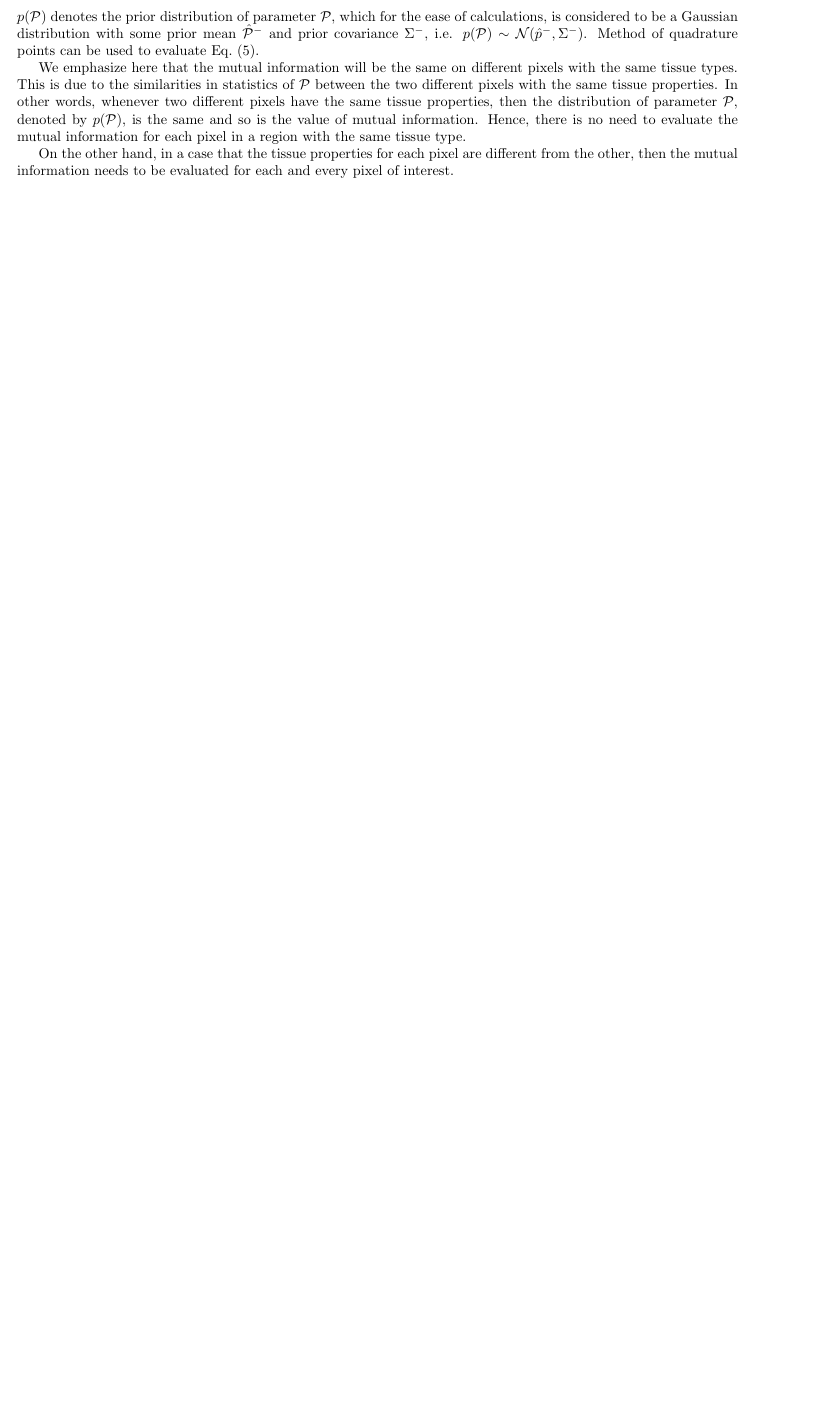
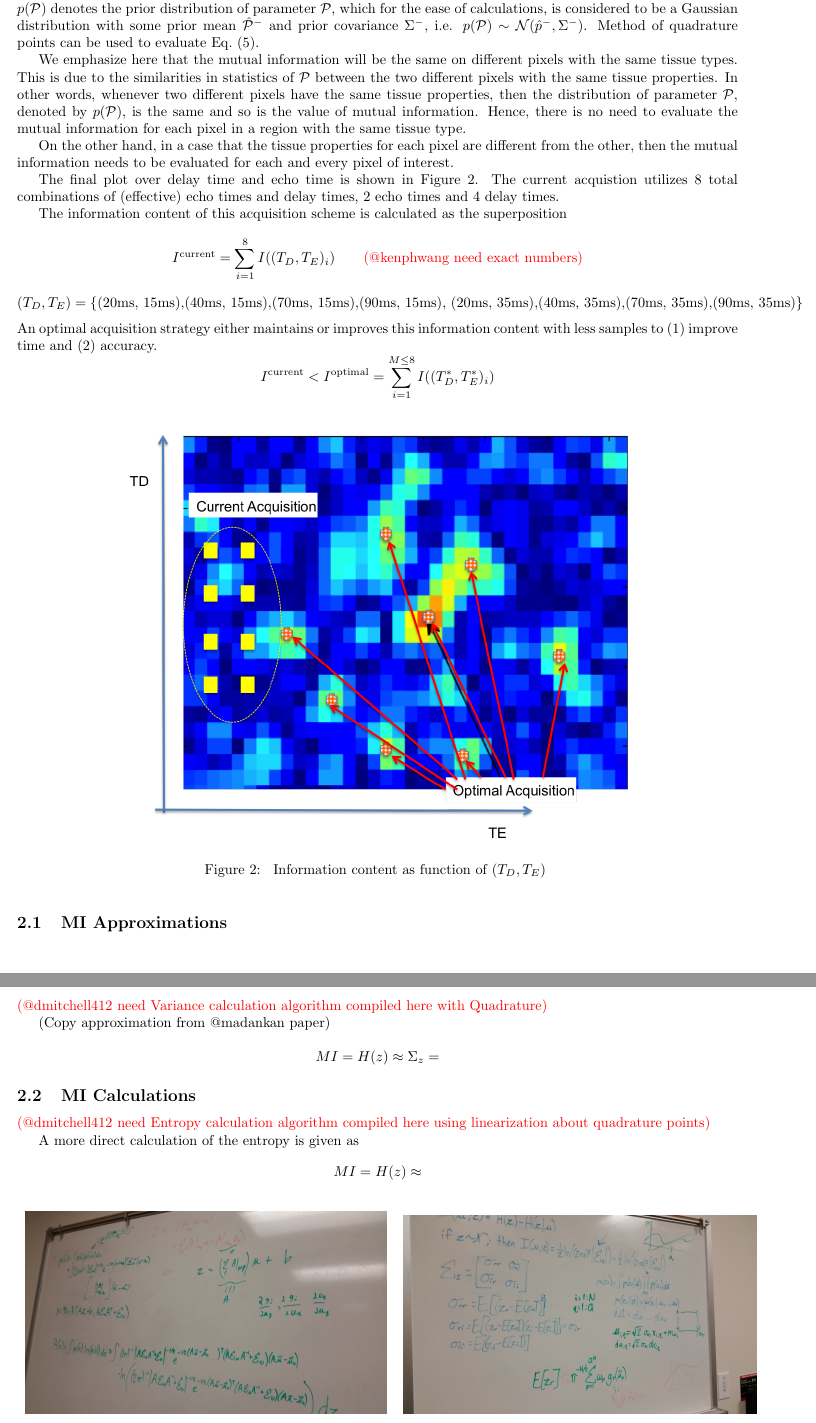
Before and after one commit to ImageGuidedTherapyLab/SyntheticMR, a LaTeX document (MathematicalFormalism.tex): part of page 3 of 8 before the commit and two parts of pages 3 and 4 of 10 after it, the two joined at a grey line, cut so that both start at the same text, the shorter picture padded with empty space. Compiled offline with pdfLaTeX.

Commit message:
WIP: @dmitchell412 need quadrature/entropy writeup

```diff
--- a/MathematicalFormalism.tex
+++ b/MathematicalFormalism.tex
@@ -198,8 +206,73 @@ We emphasize here that the mutual information will be the same on different pixe
 
 On the other hand, in a case that the tissue properties for each pixel are different from the other, then the mutual information needs to be evaluated for each and every pixel of interest.
 
+The final plot over delay time and echo time is shown in Figure~\ref{fig:MIMapTDTE}.
+The current acquistion utilizes 8 total combinations of (effective) echo times
+and delay times, 2 echo times and 4 delay times.
+
+The information content of this acquisition scheme is calculated as the superposition
+\[
+ I^\text{current} = \sum_{i=1}^8 I((T_D, T_E)_i)
+\qquad \text{\color{red}(@kenphwang need exact numbers)}
+\]
+\[
+   \left(T_D, T_E\right) =
+   \left\{
+   \text{(20ms, 15ms),(40ms, 15ms),(70ms, 15ms),(90ms, 15ms),
+         (20ms, 35ms),(40ms, 35ms),(70ms, 35ms),(90ms, 35ms)}
+   \right\}
+\]
+An optimal acquisition strategy either maintains or improves this information content with
+less samples to (1) improve time and (2) accuracy.
+\[
+  I^\text{current} < I^\text{optimal} = \sum_{i=1}^{M \leq 8} I((T^*_D, T^*_E)_i)
+\]
+
+\begin{figure}[h]
+\centering
+\includegraphics[width=.7\textwidth]{\picdir/MIMapTDTE.png}
+\caption{
+Information content as function of $(T_D, T_E)$
+}\label{fig:MIMapTDTE}
+\end{figure}
 
 %%%%%%%%%%%%%%%%%%%%%%%%%%%%%%%%%%%%%%%%%%%%%%%%%%%%%%%%%%%%%%%%
+\subsection{MI Approximations}
+%%%%%%%%%%%%%%%%%%%%%%%%%%%%%%%%%%%%%%%%%%%%%%%%%%%%%%%%%%%%%%%%
+
+{\color{red}(@dmitchell412 need Variance calculation algorithm compiled here with Quadrature)}
+
+(Copy approximation from @madankan paper)
+
+\[
+ MI = H(z) \approx \Sigma_z =
+\]
+
+
+%%%%%%%%%%%%%%%%%%%%%%%%%%%%%%%%%%%%%%%%%%%%%%%%%%%%%%%%%%%%%%%%
+\subsection{MI Calculations}
+%%%%%%%%%%%%%%%%%%%%%%%%%%%%%%%%%%%%%%%%%%%%%%%%%%%%%%%%%%%%%%%%
+
+{\color{red}(@dmitchell412 need Entropy calculation algorithm compiled here using
+linearization about quadrature points)}
+
+A more direct calculation of the entropy is given as
+\[
+ MI = H(z) \approx
+\]
+
+\begin{figure}[h]
+\centering
+\begin{tabular}{ccc}
+\includegraphics[width=.5\textwidth]{\picdir/20160519_115937.jpg} &
+\includegraphics[width=.49\textwidth]{\picdir/20160519_115947.jpg} \\
+\end{tabular}
+\caption{
+\color{red}
+WIP - @dmitchell412 Need higher order entropy approximation
+}\label{fig:Pulsesequence}
+\end{figure}
+
 %%%%%%%%%%%%%%%%%%%%%%%%%%%%%%%%%%%%%%%%%%%%%%%%%%%%%%%%%%%%%%%%
 \section{WIP - Model Data Fusion}\label{da}
 %%%%%%%%%%%%%%%%%%%%%%%%%%%%%%%%%%%%%%%%%%%%%%%%%%%%%%%%%%%%%%%%
```
Also changed, not shown: pdffig/20160519_115937.jpg (added), pdffig/20160519_115947.jpg (added), pdffig/MIMapTDTE.png (added), MathematicalFormalism.tex (32 more changed lines), 2 other files.
